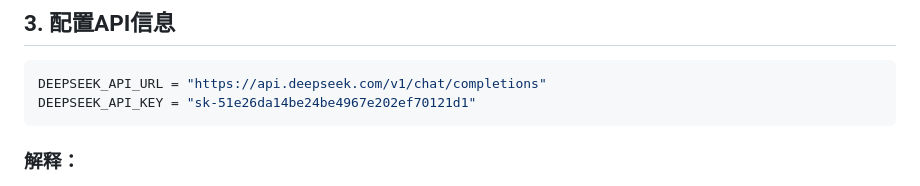
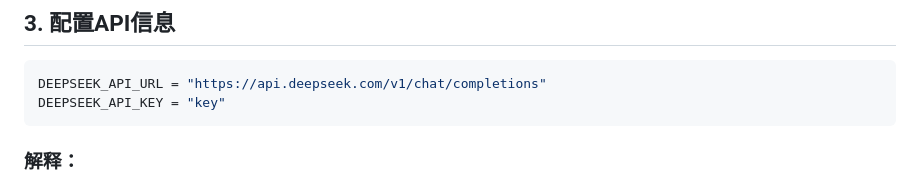
Before and after one commit to 0528Yang/-, a Markdown page: README.md, the part around the change. GitHub-like rendering.

````diff
--- a/README.md
+++ b/README.md
@@ -32,7 +32,7 @@ app = Flask(__name__)
 
 ```python
 DEEPSEEK_API_URL = "https://api.deepseek.com/v1/chat/completions"
-DEEPSEEK_API_KEY = "sk-51e26da14be24be4967e202ef70121d1"
+DEEPSEEK_API_KEY = "key"
 ```
 
 ### 解释：
````
